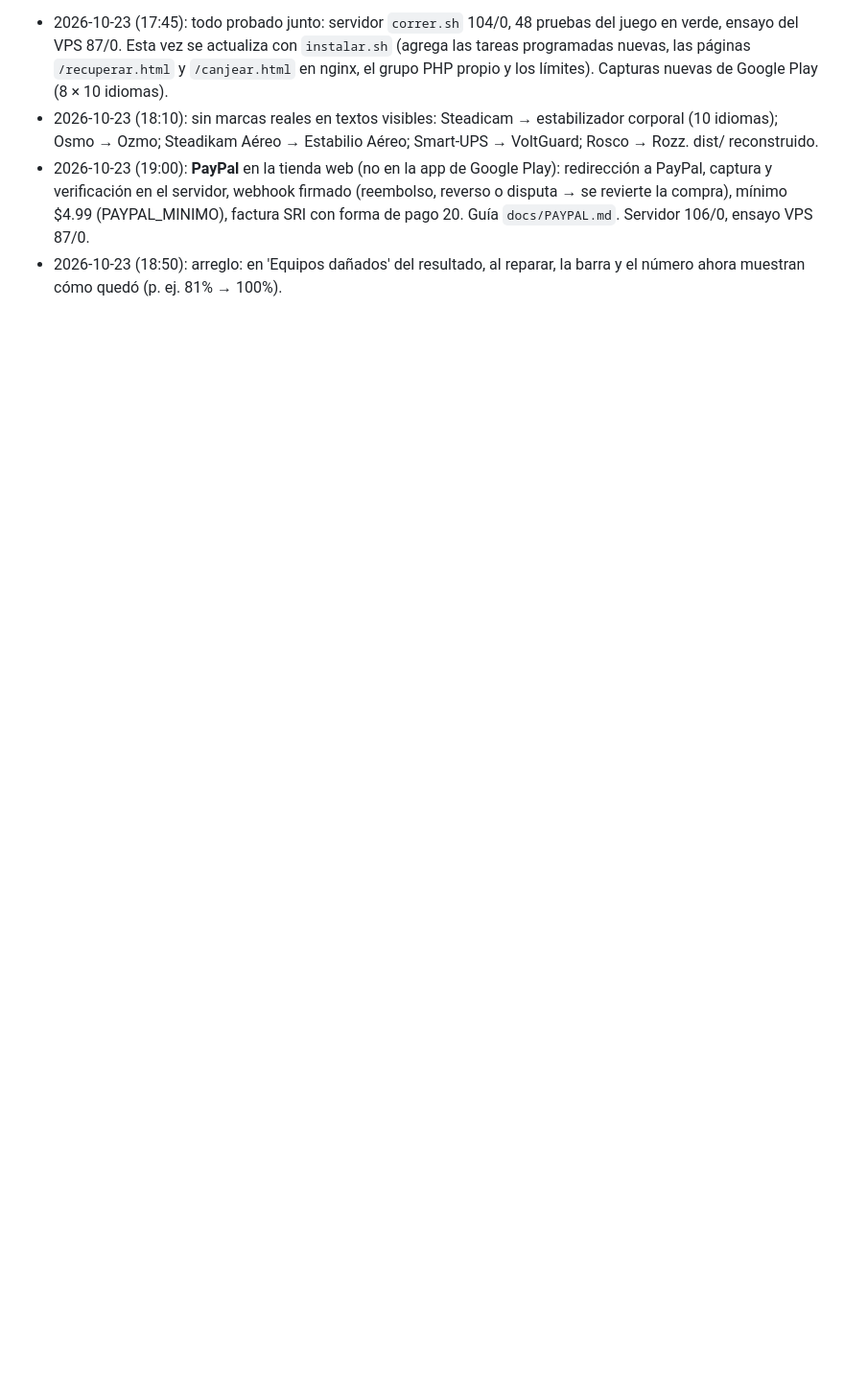
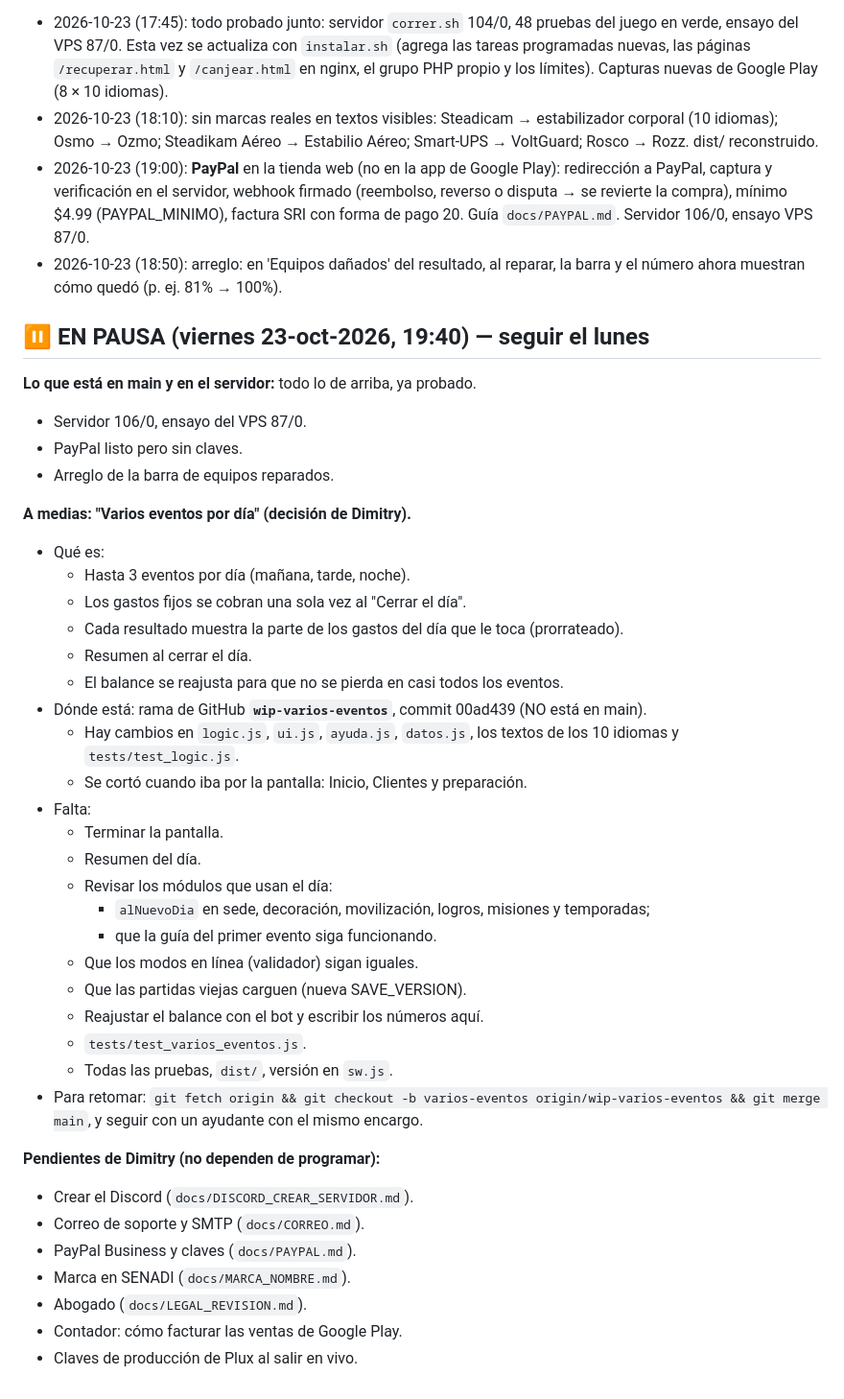
Before and after one commit to qfcorp/envivo-tycoon, a Markdown page: PLAN.md, the part around the change. Shown at 96% size. Drawn GitHub-style; blank space fills up the shorter version.

Commit message:
PLAN: en pausa hasta el lunes; varios eventos por día a medias en la rama wip-varios-eventos
Co-Authored-By: Claude Opus 5.5 <noreply@anthropic.com>
Claude-Session: https://claude.ai/code/session_01YSUcR6HjNnLSQ2QoxfrMkJ

```diff
--- a/PLAN.md
+++ b/PLAN.md
@@ -225,3 +225,41 @@ Plan: `docs/REALISMO.md`. Investigación: `docs/EQUIPOS_REALES.md`. Datos y text
 - 2026-10-23 (18:10): sin marcas reales en textos visibles: Steadicam → estabilizador corporal (10 idiomas); Osmo → Ozmo; Steadikam Aéreo → Estabilio Aéreo; Smart-UPS → VoltGuard; Rosco → Rozz. dist/ reconstruido.
 - 2026-10-23 (19:00): **PayPal** en la tienda web (no en la app de Google Play): redirección a PayPal, captura y verificación en el servidor, webhook firmado (reembolso, reverso o disputa → se revierte la compra), mínimo $4.99 (PAYPAL_MINIMO), factura SRI con forma de pago 20. Guía `docs/PAYPAL.md`. Servidor 106/0, ensayo VPS 87/0.
 - 2026-10-23 (18:50): arreglo: en 'Equipos dañados' del resultado, al reparar, la barra y el número ahora muestran cómo quedó (p. ej. 81% → 100%).
+
+## ⏸️ EN PAUSA (viernes 23-oct-2026, 19:40) — seguir el lunes
+**Lo que está en main y en el servidor:** todo lo de arriba, ya probado.
+- Servidor 106/0, ensayo del VPS 87/0.
+- PayPal listo pero sin claves.
+- Arreglo de la barra de equipos reparados.
+
+**A medias: "Varios eventos por día" (decisión de Dimitry).**
+- Qué es:
+  - Hasta 3 eventos por día (mañana, tarde, noche).
+  - Los gastos fijos se cobran una sola vez al "Cerrar el día".
+  - Cada resultado muestra la parte de los gastos del día que le toca (prorrateado).
+  - Resumen al cerrar el día.
+  - El balance se reajusta para que no se pierda en casi todos los eventos.
+- Dónde está: rama de GitHub **`wip-varios-eventos`**, commit 00ad439 (NO está en main).
+  - Hay cambios en `logic.js`, `ui.js`, `ayuda.js`, `datos.js`, los textos de los 10 idiomas y `tests/test_logic.js`.
+  - Se cortó cuando iba por la pantalla: Inicio, Clientes y preparación.
+- Falta:
+  - Terminar la pantalla.
+  - Resumen del día.
+  - Revisar los módulos que usan el día:
+    - `alNuevoDia` en sede, decoración, movilización, logros, misiones y temporadas;
+    - que la guía del primer evento siga funcionando.
+  - Que los modos en línea (validador) sigan iguales.
+  - Que las partidas viejas carguen (nueva SAVE_VERSION).
+  - Reajustar el balance con el bot y escribir los números aquí.
+  - `tests/test_varios_eventos.js`.
+  - Todas las pruebas, `dist/`, versión en `sw.js`.
+- Para retomar: `git fetch origin && git checkout -b varios-eventos origin/wip-varios-eventos && git merge main`, y seguir con un ayudante con el mismo encargo.
+
+**Pendientes de Dimitry (no dependen de programar):**
+- Crear el Discord (`docs/DISCORD_CREAR_SERVIDOR.md`).
+- Correo de soporte y SMTP (`docs/CORREO.md`).
+- PayPal Business y claves (`docs/PAYPAL.md`).
+- Marca en SENADI (`docs/MARCA_NOMBRE.md`).
+- Abogado (`docs/LEGAL_REVISION.md`).
+- Contador: cómo facturar las ventas de Google Play.
+- Claves de producción de Plux al salir en vivo.
```
